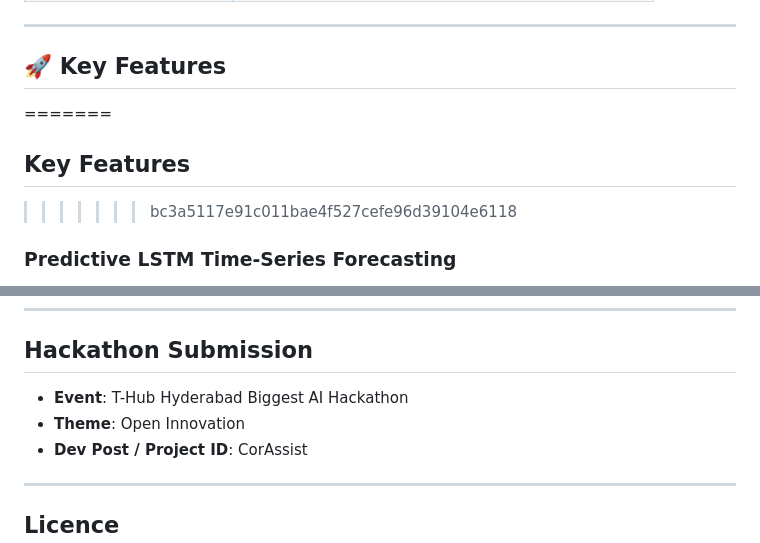
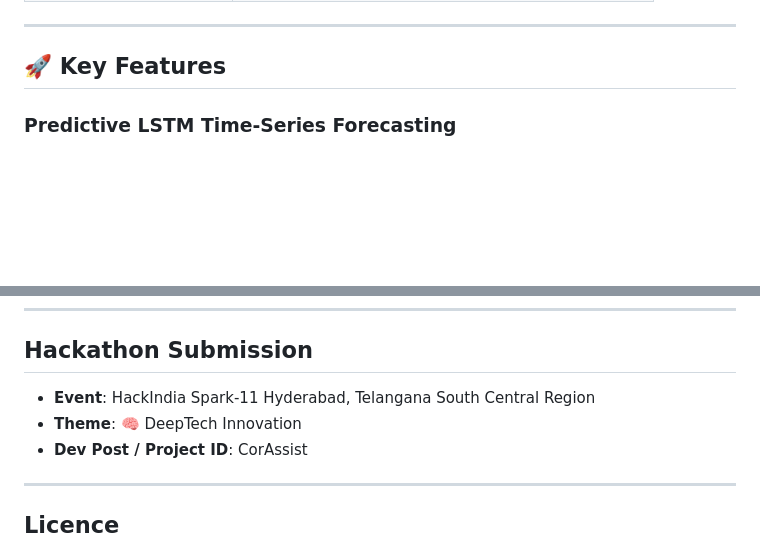
Before and after one commit to HackIndiaXYZ/hackindia-spark-11-hyderabad-telangana-south-central-region-zenthra, a Markdown page: README.md, 2 parts joined by grey strips. Drawn GitHub-style; blank space fills up the shorter version.

```diff
--- a/README.md
+++ b/README.md
@@ -144,9 +144,6 @@ CorAssist is engineered for **CDSCO SaMD Class B** and **FDA 510(k)** pathways.
 ---
 
 ## 🚀 Key Features
-=======
-## Key Features
->>>>>>> bc3a5117e91c011bae4f527cefe96d39104e6118
 
 ### Predictive LSTM Time-Series Forecasting
 - Integrates a Long Short-Term Memory (LSTM) neural network trained on live electrocardiogram time-series data
@@ -283,8 +281,8 @@ CorAssist is designed as a **software-first, sensor-agnostic** platform. While c
 ---
 
 ##  Hackathon Submission
-- **Event**: T-Hub Hyderabad Biggest AI Hackathon
-- **Theme**: Open Innovation
+- **Event**: HackIndia Spark-11 Hyderabad, Telangana South Central Region
+- **Theme**: 🧠 DeepTech Innovation
 - **Dev Post / Project ID**: CorAssist
 
 ---
```
Also changed, not shown: other parts of README.md (+2 -1 lines).
